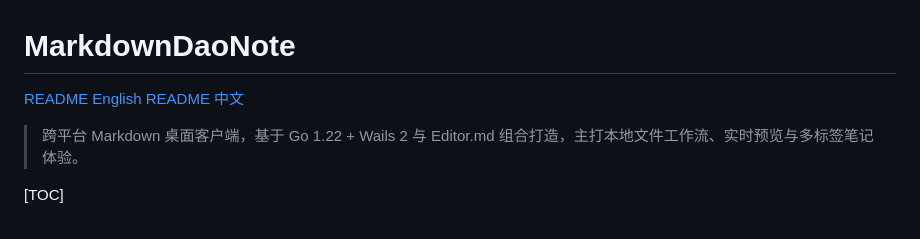
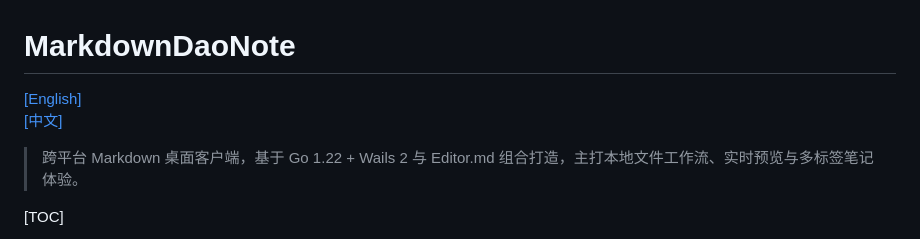
Before and after one commit to TaoismDao/MarkdownDaoNote, a Markdown page: README.zh_cn.md, the part around the change. GitHub-like rendering.

```diff
--- a/README.zh_cn.md
+++ b/README.zh_cn.md
@@ -1,7 +1,7 @@
 # MarkdownDaoNote
 
-[README English](README.md)
-[README 中文](README.zh_cn.md)
+[[English]](README.md)
+[[中文]](README.zh_cn.md)
 
 > 跨平台 Markdown 桌面客户端，基于 Go 1.22 + Wails 2 与 Editor.md 组合打造，主打本地文件工作流、实时预览与多标签笔记体验。
 
```
Also changed, not shown: README.md (+2 -2 lines).
